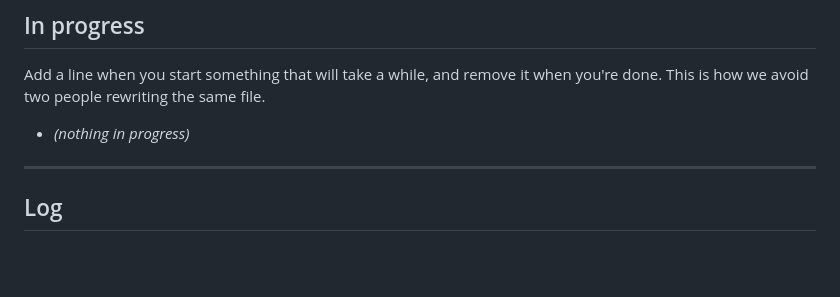
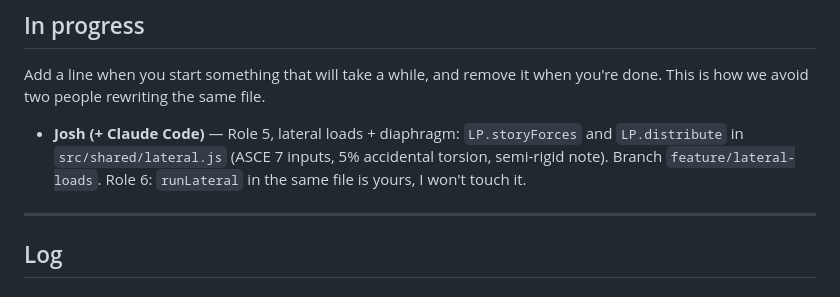
Before and after one commit to THELaw688/Team-17-Hackathon-NCSEA, a Markdown page: CHANGELOG.md, the part around the change. Rendered like a GitHub page; blank space fills up the shorter version.

Commit message:
Claim role 5 (lateral loads + diaphragm) in CHANGELOG
Adds an In progress line so nobody else starts on LP.storyForces or
LP.distribute in src/shared/lateral.js while I work on ASCE 7 inputs,
accidental torsion, and the semi-rigid note.

Co-Authored-By: Claude Opus 5.5 <noreply@anthropic.com>

```diff
--- a/CHANGELOG.md
+++ b/CHANGELOG.md
@@ -52,7 +52,9 @@ markers, order the two by date, done. Never resolve a conflict here by discardin
 Add a line when you start something that will take a while, and remove it when you're done. This is
 how we avoid two people rewriting the same file.
 
-- _(nothing in progress)_
+- **Josh (+ Claude Code)** — Role 5, lateral loads + diaphragm: `LP.storyForces` and
+  `LP.distribute` in `src/shared/lateral.js` (ASCE 7 inputs, 5% accidental torsion, semi-rigid
+  note). Branch `feature/lateral-loads`. Role 6: `runLateral` in the same file is yours, I won't touch it.
 
 ---
 
```
